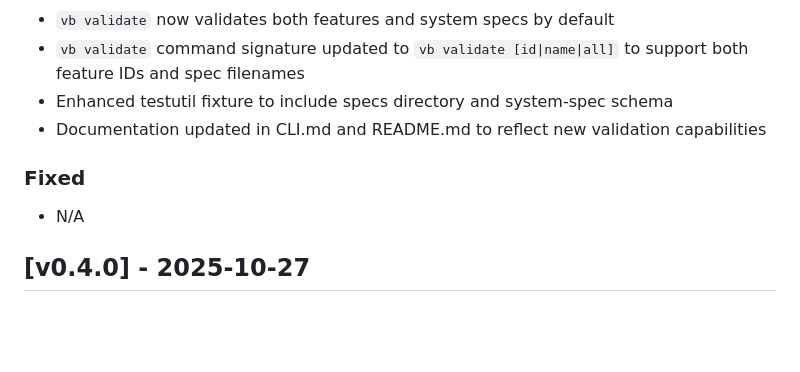
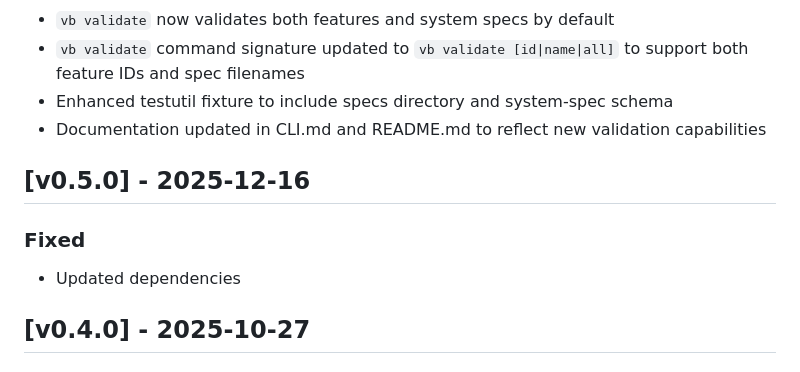
Before and after one commit to virtualboard/vb-cli, a Markdown page: CHANGELOG.md, the part around the change. Rendered like a GitHub page; blank space fills up the shorter version.

Commit message:
updated changelog with 0.5.0

```diff
--- a/CHANGELOG.md
+++ b/CHANGELOG.md
@@ -24,9 +24,11 @@ All notable changes to this project will be documented in this file. The format
 - Enhanced testutil fixture to include specs directory and system-spec schema
 - Documentation updated in CLI.md and README.md to reflect new validation capabilities
 
+## [v0.5.0] - 2025-12-16
+
 ### Fixed
 
-- N/A
+- Updated dependencies
 
 ## [v0.4.0] - 2025-10-27
 
```
